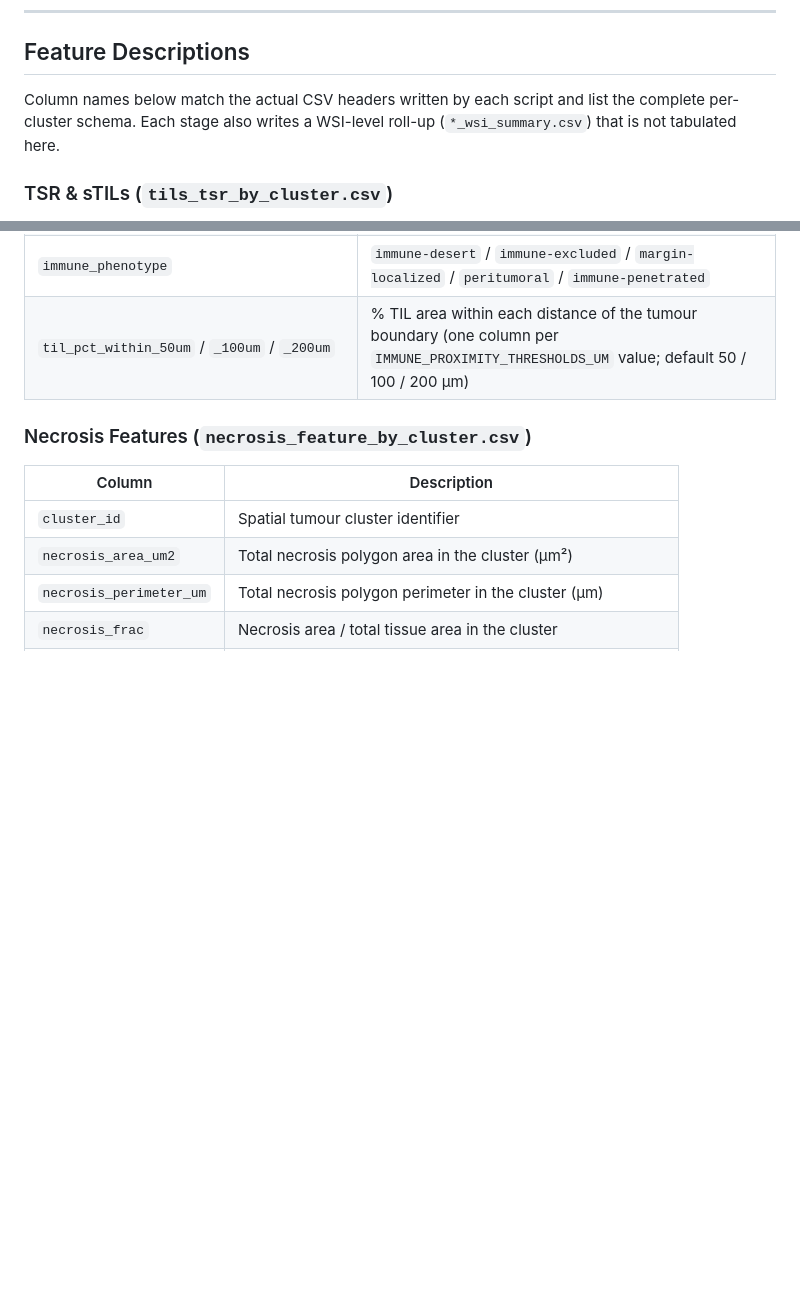
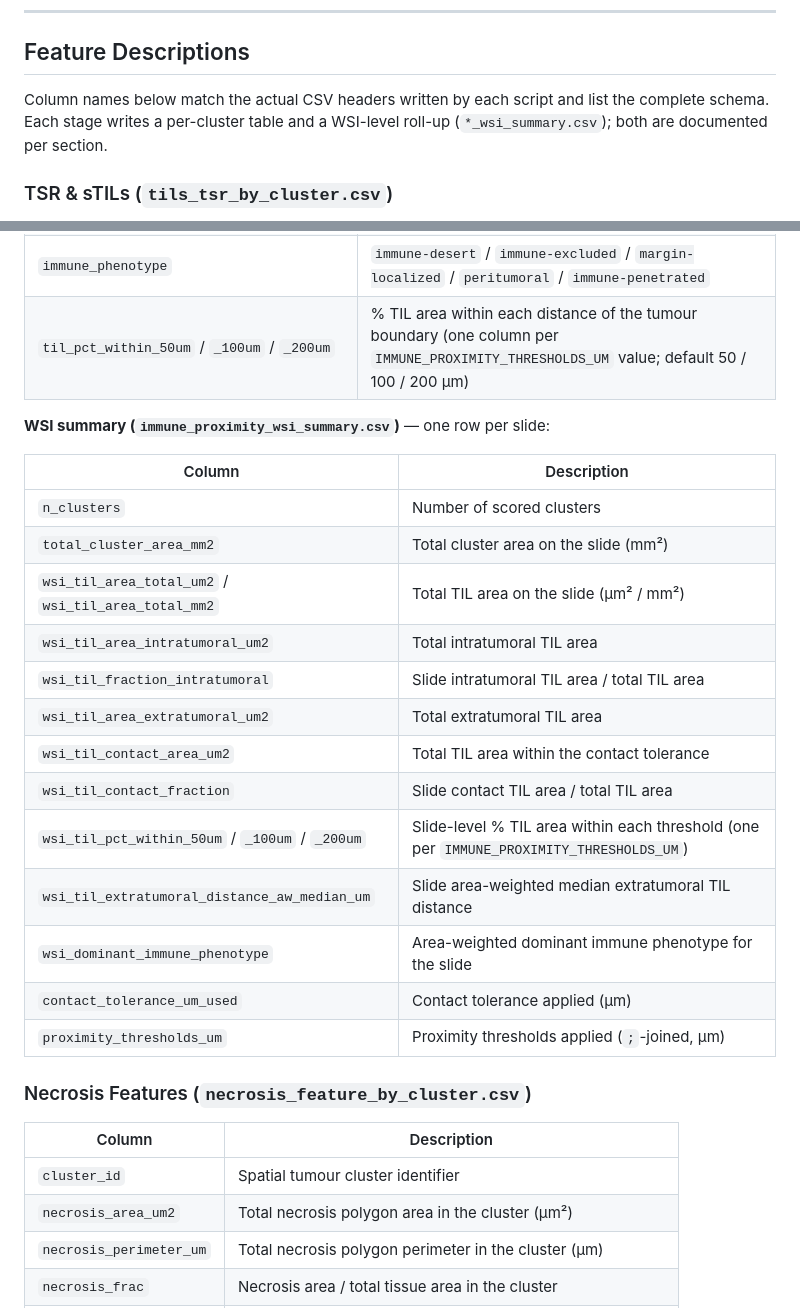
Before and after one commit to himangi2003/ViSPACE, a Markdown page: README.md, 2 parts joined by grey strips. Rendered like a GitHub page; blank space fills up the shorter version.

```diff
--- a/README.md
+++ b/README.md
@@ -521,8 +521,8 @@ cfg.OUT_DIR/<slide_name>/report/
 ## Feature Descriptions
 
 Column names below match the actual CSV headers written by each script and
-list the complete per-cluster schema. Each stage also writes a WSI-level
-roll-up (`*_wsi_summary.csv`) that is not tabulated here.
+list the complete schema. Each stage writes a per-cluster table and a
+WSI-level roll-up (`*_wsi_summary.csv`); both are documented per section.
 
 ### TSR & sTILs (`tils_tsr_by_cluster.csv`)
 
@@ -572,6 +593,24 @@ ecosystem). `cluster_id` is kept as a backward-compatible alias for
 | `immune_phenotype` | `immune-desert` / `immune-excluded` / `margin-localized` / `peritumoral` / `immune-penetrated` |
 | `til_pct_within_50um` / `_100um` / `_200um` | % TIL area within each distance of the tumour boundary (one column per `IMMUNE_PROXIMITY_THRESHOLDS_UM` value; default 50 / 100 / 200 µm) |
 
+**WSI summary (`immune_proximity_wsi_summary.csv`)** — one row per slide:
+
+| Column | Description |
+|--------|-------------|
+| `n_clusters` | Number of scored clusters |
+| `total_cluster_area_mm2` | Total cluster area on the slide (mm²) |
+| `wsi_til_area_total_um2` / `wsi_til_area_total_mm2` | Total TIL area on the slide (µm² / mm²) |
+| `wsi_til_area_intratumoral_um2` | Total intratumoral TIL area |
+| `wsi_til_fraction_intratumoral` | Slide intratumoral TIL area / total TIL area |
+| `wsi_til_area_extratumoral_um2` | Total extratumoral TIL area |
+| `wsi_til_contact_area_um2` | Total TIL area within the contact tolerance |
+| `wsi_til_contact_fraction` | Slide contact TIL area / total TIL area |
+| `wsi_til_pct_within_50um` / `_100um` / `_200um` | Slide-level % TIL area within each threshold (one per `IMMUNE_PROXIMITY_THRESHOLDS_UM`) |
+| `wsi_til_extratumoral_distance_aw_median_um` | Slide area-weighted median extratumoral TIL distance |
+| `wsi_dominant_immune_phenotype` | Area-weighted dominant immune phenotype for the slide |
+| `contact_tolerance_um_used` | Contact tolerance applied (µm) |
+| `proximity_thresholds_um` | Proximity thresholds applied (`;`-joined, µm) |
+
 ### Necrosis Features (`necrosis_feature_by_cluster.csv`)
 
 | Column | Description |
```
Also changed, not shown: other parts of README.md (+47 -1 lines).
